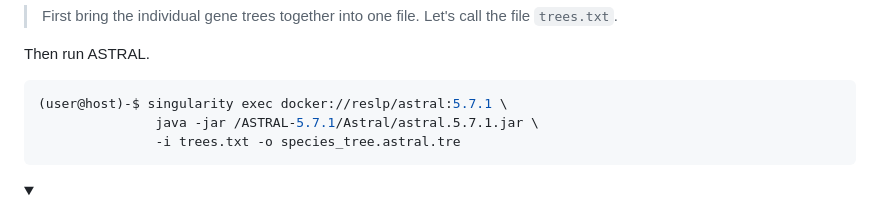
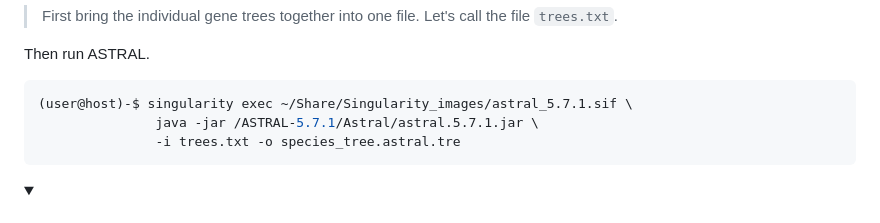
Before and after one commit to chrishah/phylogenomics_intro_vertebrata, a Markdown page: README.md, the part around the change. Rendered like a GitHub page; folded sections open.

Commit message:
replace local astral

````diff
--- a/README.md
+++ b/README.md
@@ -493,7 +493,7 @@ Now, we can also try to build a speciestree from the 5 individual gene trees usi
 Then run ASTRAL.
 
 ```bash
-(user@host)-$ singularity exec docker://reslp/astral:5.7.1 \
+(user@host)-$ singularity exec ~/Share/Singularity_images/astral_5.7.1.sif \
                java -jar /ASTRAL-5.7.1/Astral/astral.5.7.1.jar \
                -i trees.txt -o species_tree.astral.tre
 ```
````
